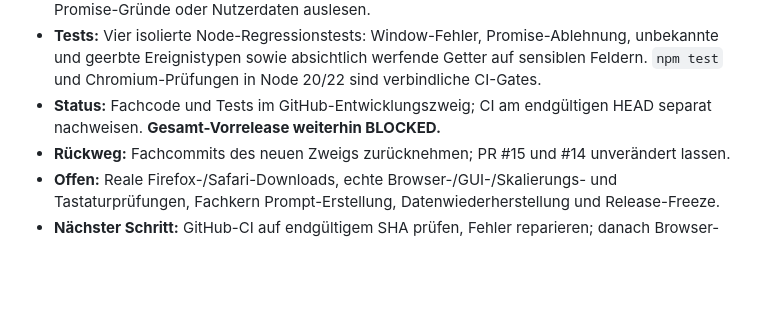
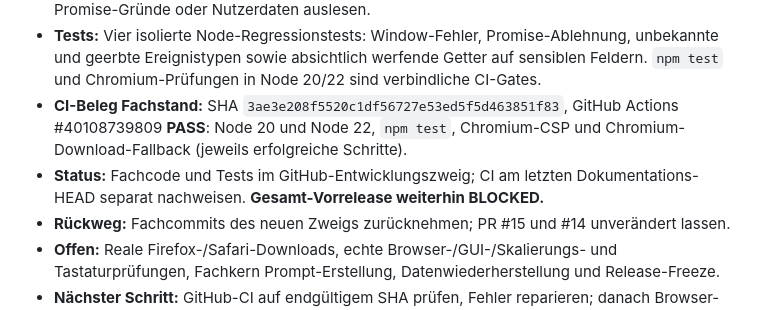
Before and after one commit to provoware/Schnellprompter-Tool-2026, a Markdown page: docs/RELEASE_MATRIX.md, the part around the change. GitHub-like rendering; blank space fills up the shorter version.

Commit message:
docs(release): record passing Node 20/22 and Chromium CI evidence

```diff
--- a/docs/RELEASE_MATRIX.md
+++ b/docs/RELEASE_MATRIX.md
@@ -89,8 +89,11 @@ Neuer Dokumentations-HEAD benötigt einen eigenen CI-Beleg; kein Release-PASS oh
 - **Tests:** Vier isolierte Node-Regressionstests: Window-Fehler, Promise-Ablehnung,
   unbekannte und geerbte Ereignistypen sowie absichtlich werfende Getter auf sensiblen Feldern.
   `npm test` und Chromium-Prüfungen in Node 20/22 sind verbindliche CI-Gates.
-- **Status:** Fachcode und Tests im GitHub-Entwicklungszweig; CI am endgültigen HEAD
-  separat nachweisen. **Gesamt-Vorrelease weiterhin BLOCKED.**
+- **CI-Beleg Fachstand:** SHA `3ae3e208f5520c1df56727e53ed5f5d463851f83`,
+  GitHub Actions #40108739809 **PASS**: Node 20 und Node 22, `npm test`,
+  Chromium-CSP und Chromium-Download-Fallback (jeweils erfolgreiche Schritte).
+- **Status:** Fachcode und Tests im GitHub-Entwicklungszweig; CI am letzten
+  Dokumentations-HEAD separat nachweisen. **Gesamt-Vorrelease weiterhin BLOCKED.**
 - **Rückweg:** Fachcommits des neuen Zweigs zurücknehmen; PR #15 und #14 unverändert lassen.
 - **Offen:** Reale Firefox-/Safari-Downloads, echte Browser-/GUI-/Skalierungs- und
   Tastaturprüfungen, Fachkern Prompt-Erstellung, Datenwiederherstellung und Release-Freeze.
```
